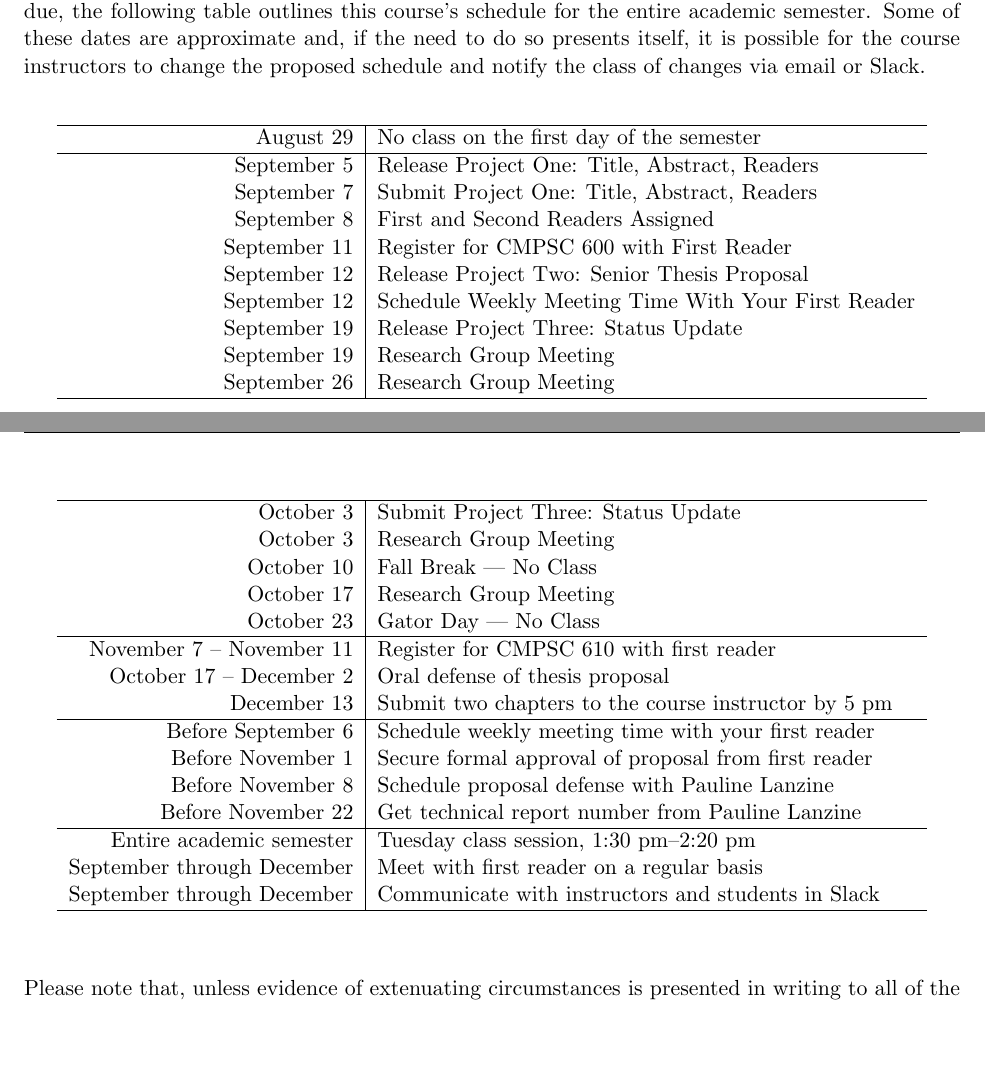
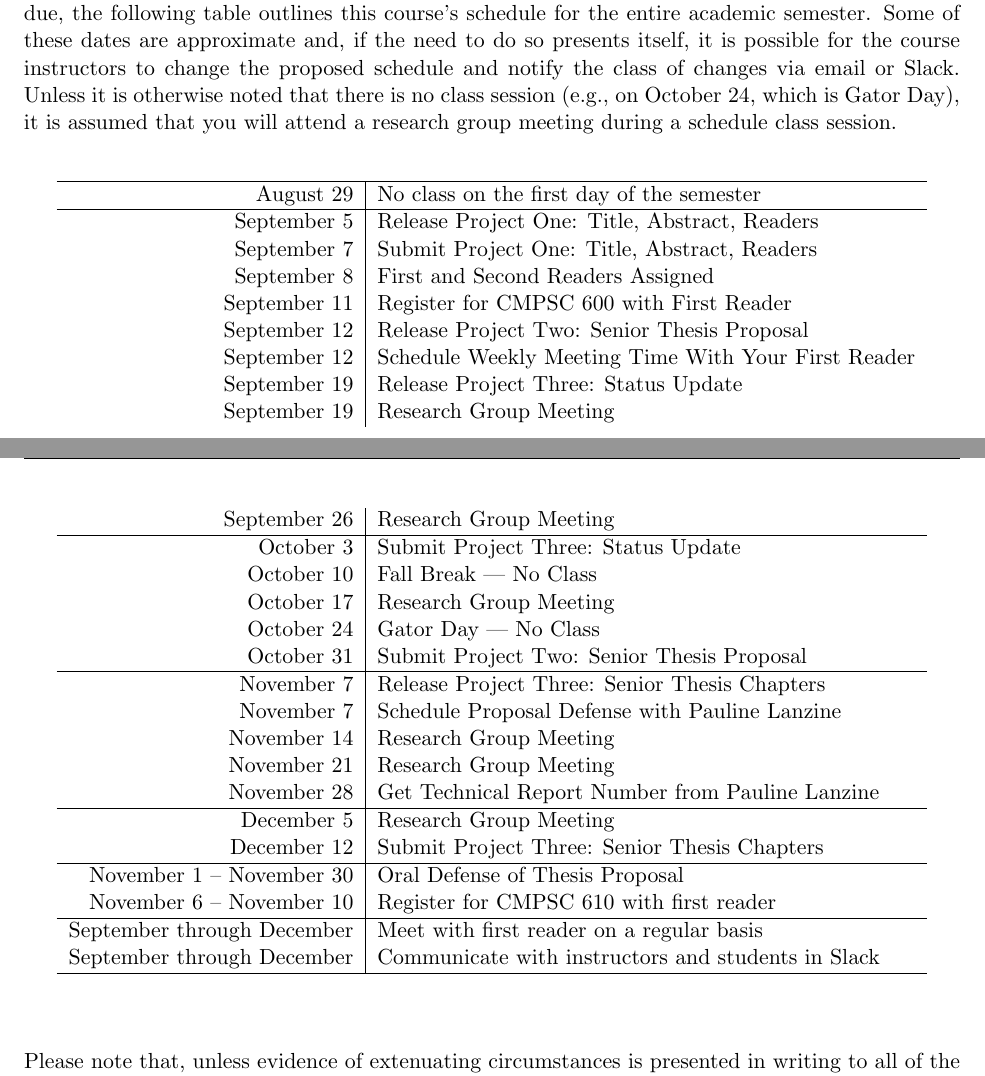
Before and after one commit to Allegheny-Computer-Science-600-F2017/cs600-F2017-syllabus, a LaTeX document (cs600Fall2017_syllabus.tex): two parts of pages 1 and 2 of 5, joined at a grey line, cut so that both start at the same text, the shorter picture padded with empty space. Compiled offline with pdfLaTeX.

Commit message:
Finishing a full draft of the schedule in the cs600Fall2017_syllabus.

```diff
--- a/cs600Fall2017_syllabus.tex
+++ b/cs600Fall2017_syllabus.tex
@@ -123,10 +123,13 @@ various projects.
 \subsection*{Course Schedule}
 
 Organized according to the calendar month during which an activity takes place
-or a project is due, the following table outlines this course's schedule for
-the entire academic semester. Some of these dates are approximate and, if the
-need to do so presents itself, it is possible for the course instructors to
-change the proposed schedule and notify the class of changes via email or Slack.
+or a project is due, the following table outlines this course's schedule for the
+entire academic semester. Some of these dates are approximate and, if the need
+to do so presents itself, it is possible for the course instructors to change
+the proposed schedule and notify the class of changes via email or Slack. Unless
+it is otherwise noted that there is no class session (e.g., on October 24, which
+is Gator Day), it is assumed that you will attend a research group meeting
+during a schedule class session.
 
 \begin{center}
 \begin{longtable}{r|l}
@@ -150,28 +153,31 @@ September 26 & Research Group Meeting \\
 \hline
 
 October 3 & Submit Project Three: Status Update \\
-October 3 & Research Group Meeting \\
 October 10 & Fall Break --- No Class \\
 October 17 & Research Group Meeting\\
-October 23 & Gator Day --- No Class \\
-
+October 24 & Gator Day --- No Class \\
+October 31 & Submit Project Two: Senior Thesis Proposal \\
 
 \hline
 
-November 7 -- November 11 & Register for CMPSC 610 with first reader             \\
-October 17 -- December 2  & Oral defense of thesis proposal                      \\
-December 13               & Submit two chapters to the course instructor by 5 pm \\
+November 7 & Release Project Three: Senior Thesis Chapters \\
+November 7 & Schedule Proposal Defense with Pauline Lanzine \\
+November 14 & Research Group Meeting \\
+November 21 & Research Group Meeting \\
+November 28 & Get Technical Report Number from Pauline Lanzine \\
 
 \hline
 
-Before September 6  & Schedule weekly meeting time with your first reader   \\
-Before November 1   & Secure formal approval of proposal from first reader  \\
-Before November 8   & Schedule proposal defense with Pauline Lanzine        \\
-Before November 22  & Get technical report number from Pauline Lanzine      \\
+December 5  & Research Group Meeting \\
+December 12 & Submit Project Three: Senior Thesis Chapters \\
 
 \hline
 
-Entire academic semester   & Tuesday class session, 1:30 pm--2:20 pm            \\
+November 1 -- November 30 & Oral Defense of Thesis Proposal \\
+November 6 -- November 10 & Register for CMPSC 610 with first reader             \\
+
+\hline
+
 September through December & Meet with first reader on a regular basis          \\
 September through December & Communicate with instructors and students in Slack \\
 
```
